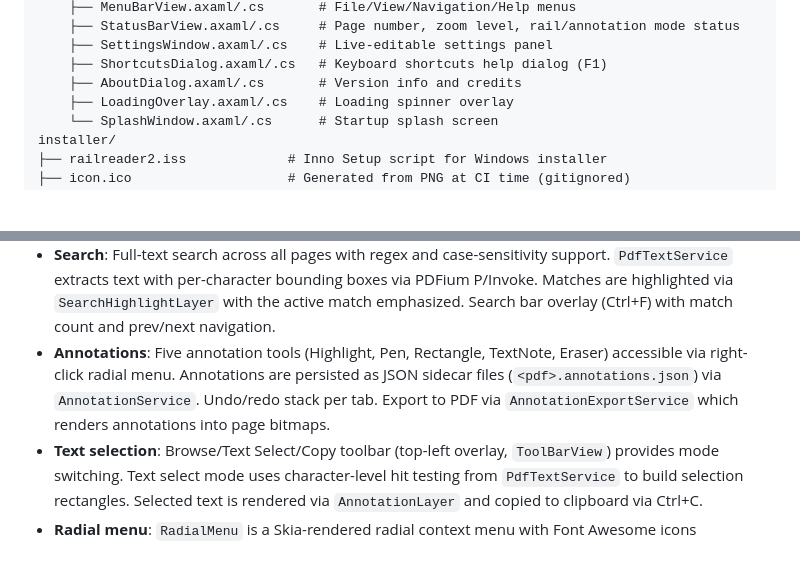
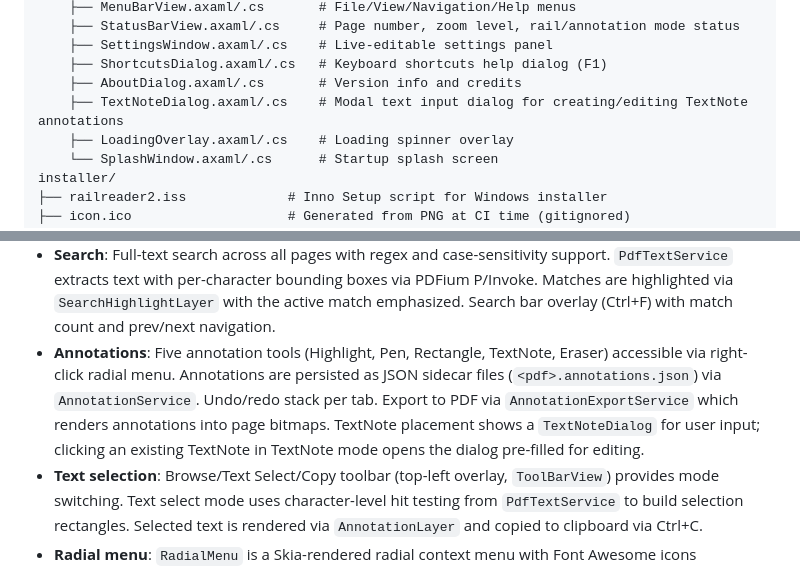
Before and after one commit to sjvrensburg/railreader2, a Markdown page: CLAUDE.md, 2 parts joined by grey strips. GitHub-like rendering; blank space fills up the shorter version.

Commit message:
Update CLAUDE.md with TextNoteDialog documentation
Co-Authored-By: Claude Opus 4.6 <noreply@anthropic.com>

```diff
--- a/CLAUDE.md
+++ b/CLAUDE.md
@@ -84,6 +84,7 @@ src/RailReader2/
     ├── SettingsWindow.axaml/.cs    # Live-editable settings panel
     ├── ShortcutsDialog.axaml/.cs   # Keyboard shortcuts help dialog (F1)
     ├── AboutDialog.axaml/.cs       # Version info and credits
+    ├── TextNoteDialog.axaml/.cs    # Modal text input dialog for creating/editing TextNote annotations
     ├── LoadingOverlay.axaml/.cs    # Loading spinner overlay
     └── SplashWindow.axaml/.cs      # Startup splash screen
 installer/
@@ -112,7 +113,7 @@ scripts/
 - **Startup sequencing**: `window.Opened` can fire before `MainWindow.OnLoaded` finishes wiring `_invalidation`. `OnLoaded` guards against this by re-centering and forcing a camera update if a tab is already present. `PdfPageLayer.Render` uses tab page dimensions for the draw-op bounds (not `Bounds.Width/Height`) so the compositor does not cull the draw operation before the first layout pass completes.
 - **Multi-tab**: `TabViewModel` holds per-document state (PDF, camera, rail nav, analysis cache, outline, cached bitmap, minimap thumbnail). `MainWindowViewModel` owns the tab collection and shared resources (ONNX session, config, shaders).
 - **Search**: Full-text search across all pages with regex and case-sensitivity support. `PdfTextService` extracts text with per-character bounding boxes via PDFium P/Invoke. Matches are highlighted via `SearchHighlightLayer` with the active match emphasized. Search bar overlay (Ctrl+F) with match count and prev/next navigation.
-- **Annotations**: Five annotation tools (Highlight, Pen, Rectangle, TextNote, Eraser) accessible via right-click radial menu. Annotations are persisted as JSON sidecar files (`<pdf>.annotations.json`) via `AnnotationService`. Undo/redo stack per tab. Export to PDF via `AnnotationExportService` which renders annotations into page bitmaps.
+- **Annotations**: Five annotation tools (Highlight, Pen, Rectangle, TextNote, Eraser) accessible via right-click radial menu. Annotations are persisted as JSON sidecar files (`<pdf>.annotations.json`) via `AnnotationService`. Undo/redo stack per tab. Export to PDF via `AnnotationExportService` which renders annotations into page bitmaps. TextNote placement shows a `TextNoteDialog` for user input; clicking an existing TextNote in TextNote mode opens the dialog pre-filled for editing.
 - **Text selection**: Browse/Text Select/Copy toolbar (top-left overlay, `ToolBarView`) provides mode switching. Text select mode uses character-level hit testing from `PdfTextService` to build selection rectangles. Selected text is rendered via `AnnotationLayer` and copied to clipboard via Ctrl+C.
 - **Radial menu**: `RadialMenu` is a Skia-rendered radial context menu with Font Awesome icons (embedded `fa-solid-900.ttf`). Shows annotation tools only. Centre button closes. Segments are static (configured once in `SetupRadialMenu`).
 - **Toolbar**: `ToolBarView` provides Browse (pan mode), Text Select, and Copy buttons as a floating overlay. Uses `avares://` font resource for Font Awesome icons. Copy button appears only when text is selected. Active mode is indicated by a blue toggle highlight.
```
